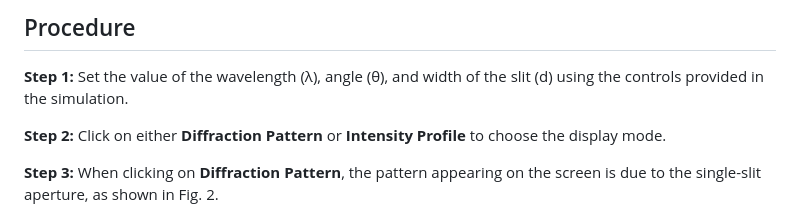
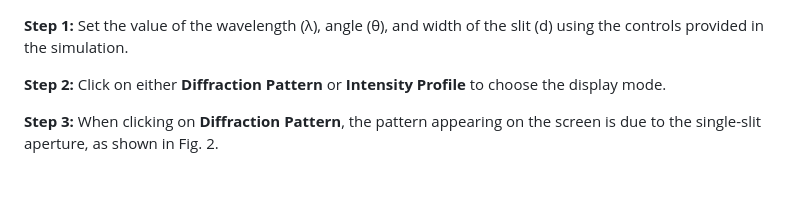
Before and after one commit to virtual-labs/exp-fraunhofer-diffraction-dei, a Markdown page: experiment/procedure.md, the part around the change. GitHub-like rendering; blank space fills up the shorter version.

```diff
--- a/experiment/procedure.md
+++ b/experiment/procedure.md
@@ -1,5 +1,3 @@
-## Procedure
-
 **Step 1:** Set the value of the wavelength (λ), angle (θ), and width of the slit (d) using the controls provided in the simulation.
 
 **Step 2:** Click on either **Diffraction Pattern** or **Intensity Profile** to choose the display mode.
```
Also changed, not shown: experiment/theory.md (+0 -2 lines).
